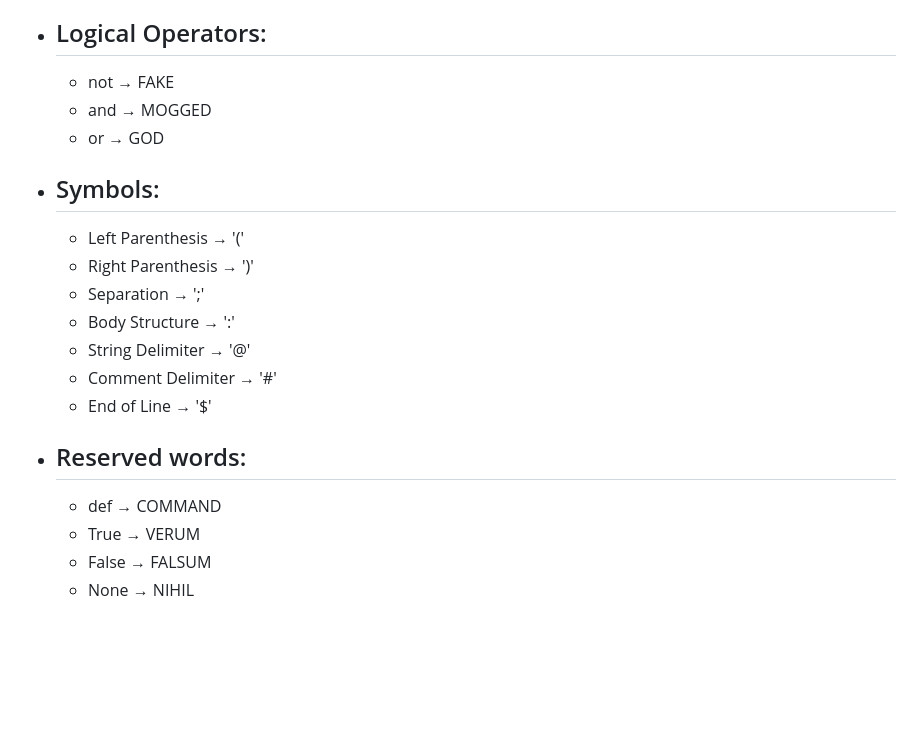
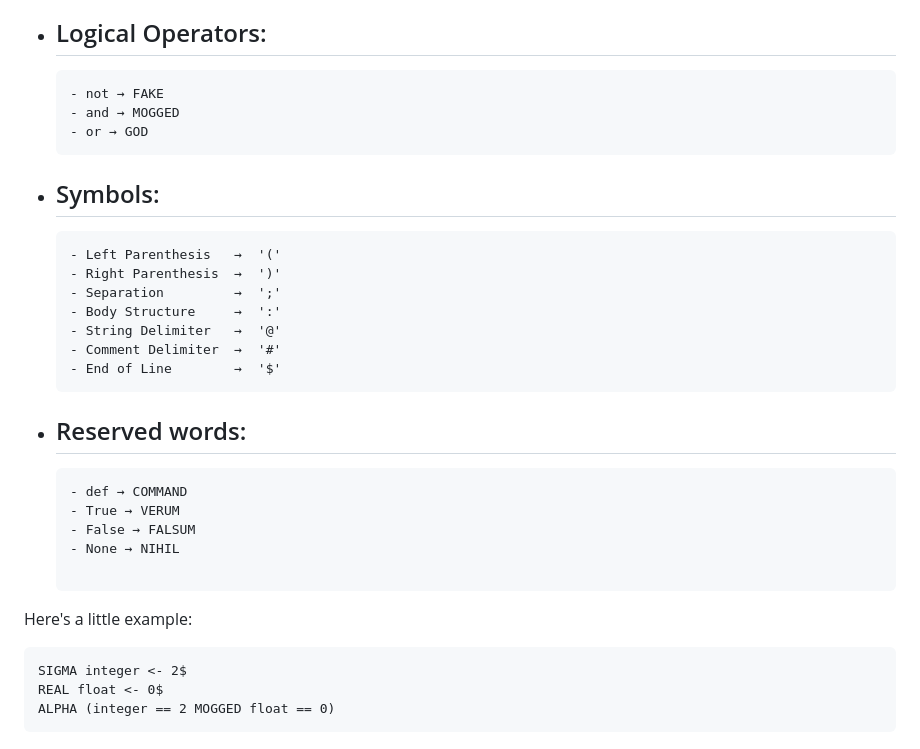
Before and after one commit to Edmh1/Proyecto-final---Compiladores, a Markdown page: README.md, the part around one of its changes. GitHub-like rendering; blank space fills up the shorter version.

Commit message:
actualizacion de readme

````diff
--- a/README.md
+++ b/README.md
@@ -76,14 +79,14 @@ SigmaChar is the name out group decided to give to our own programming language.
 	- Assignment (<-)
 
 - ## Logical Operators:
-
+	```
 	- not → FAKE
 	- and → MOGGED
 	- or → GOD
-
+	```
 
 - ## Symbols:
-
+	```
 	- Left Parenthesis   →  '('
 	- Right Parenthesis  →  ')'
 	- Separation         →  ';'
@@ -91,11 +94,21 @@ SigmaChar is the name out group decided to give to our own programming language.
 	- String Delimiter   →  '@'
 	- Comment Delimiter  →  '#'
 	- End of Line        →  '$'
-
+	```
 
 - ## Reserved words:
-
+	```
 	- def → COMMAND
 	- True → VERUM
 	- False → FALSUM
 	- None → NIHIL
+
+	```
+
+Here's a little example:
+
+```
+SIGMA integer <- 2$
+REAL float <- 0$
+ALPHA (integer == 2 MOGGED float == 0)
+```
````
Also changed, not shown: other parts of README.md (+3 -0 lines).
